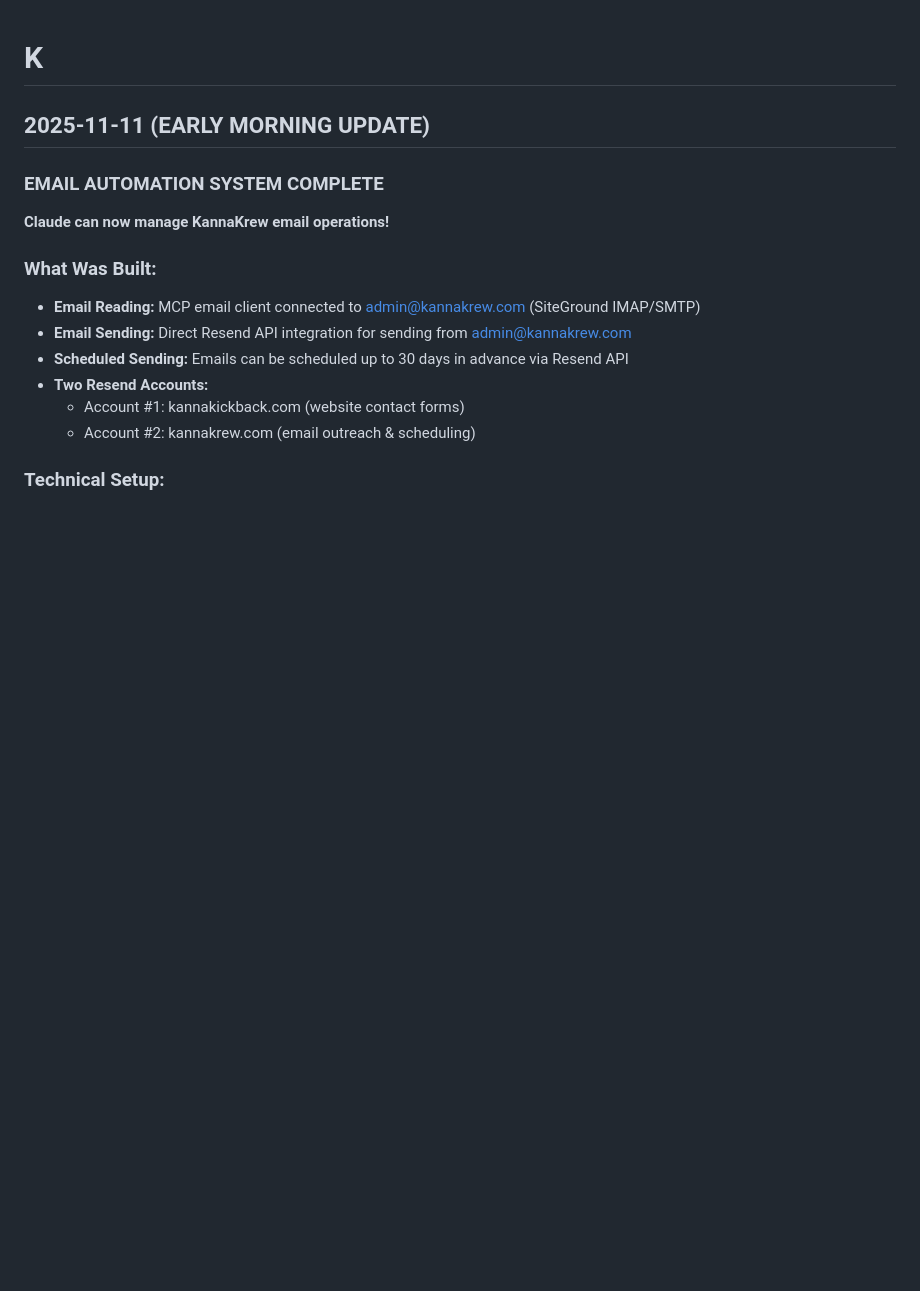
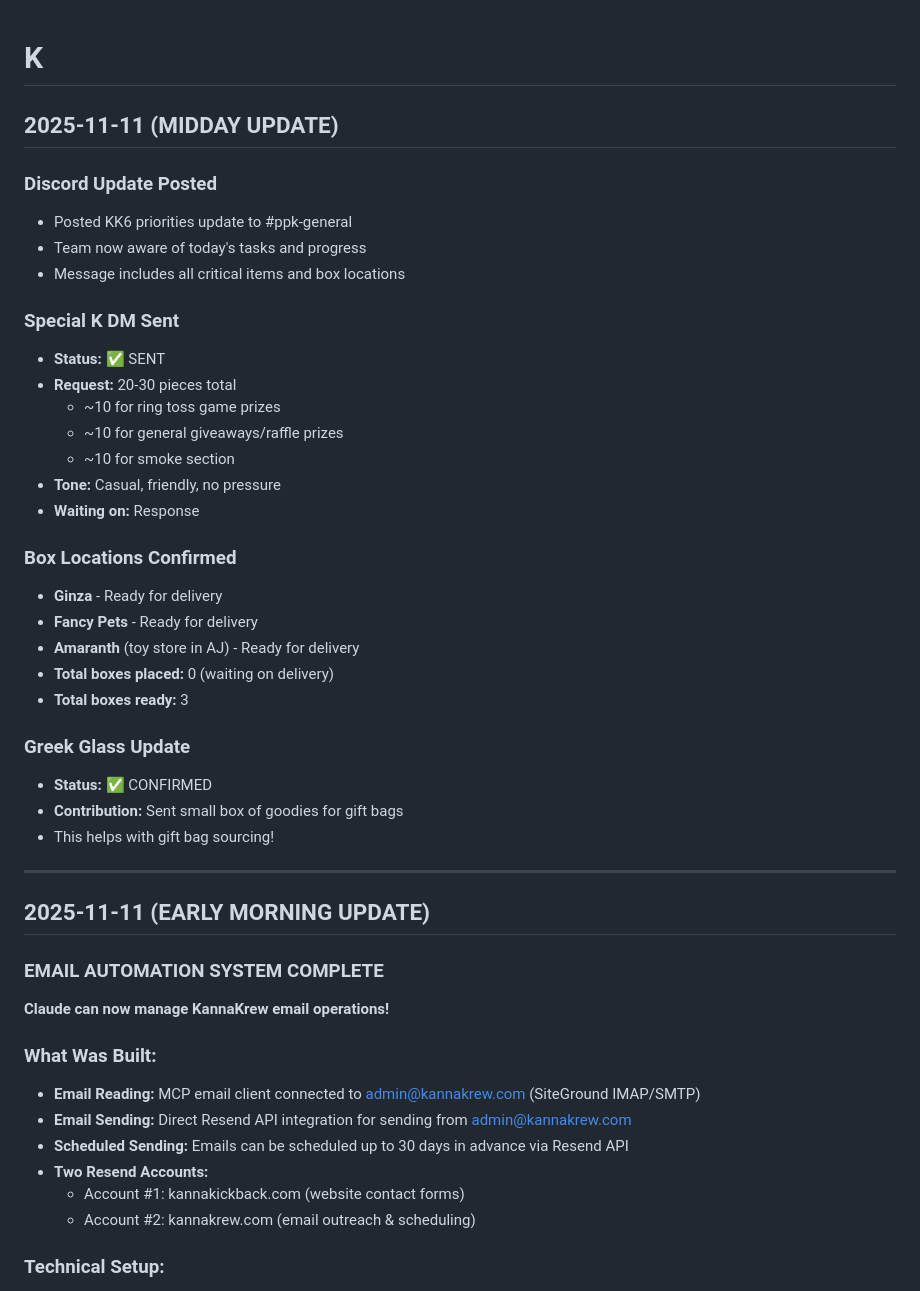
Before and after one commit to arealicehole/kk6, a Markdown page: WORKING_NOTES.md, the part around one of its changes. Drawn GitHub-style; blank space fills up the shorter version.

Commit message:
Update task tracker and working notes with midday updates, confirmed box locations, and completed tasks

```diff
--- a/WORKING_NOTES.md
+++ b/WORKING_NOTES.md
@@ -1,4 +1,34 @@
 # K
+## 2025-11-11 (MIDDAY UPDATE)
+
+### Discord Update Posted
+- Posted KK6 priorities update to #ppk-general
+- Team now aware of today's tasks and progress
+- Message includes all critical items and box locations
+
+### Special K DM Sent
+- **Status:** ✅ SENT
+- **Request:** 20-30 pieces total
+  - ~10 for ring toss game prizes
+  - ~10 for general giveaways/raffle prizes
+  - ~10 for smoke section
+- **Tone:** Casual, friendly, no pressure
+- **Waiting on:** Response
+
+### Box Locations Confirmed
+- **Ginza** - Ready for delivery
+- **Fancy Pets** - Ready for delivery
+- **Amaranth** (toy store in AJ) - Ready for delivery
+- **Total boxes placed:** 0 (waiting on delivery)
+- **Total boxes ready:** 3
+
+### Greek Glass Update
+- **Status:** ✅ CONFIRMED
+- **Contribution:** Sent small box of goodies for gift bags
+- This helps with gift bag sourcing!
+
+---
+
 ## 2025-11-11 (EARLY MORNING UPDATE)
 
 ### EMAIL AUTOMATION SYSTEM COMPLETE
```
Also changed, not shown: other parts of WORKING_NOTES.md (+13 -12 lines), TASK_TRACKER.md (+17 -11 lines).
